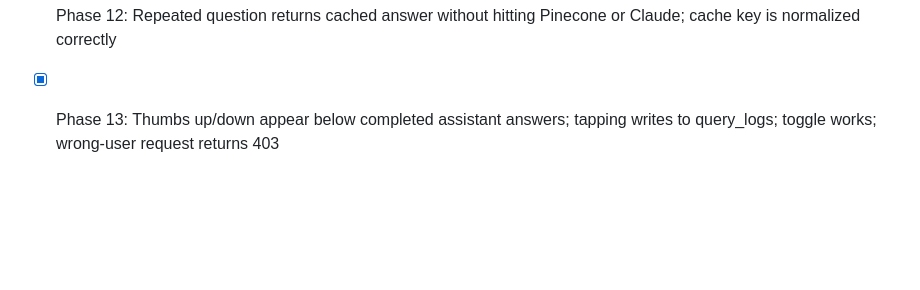
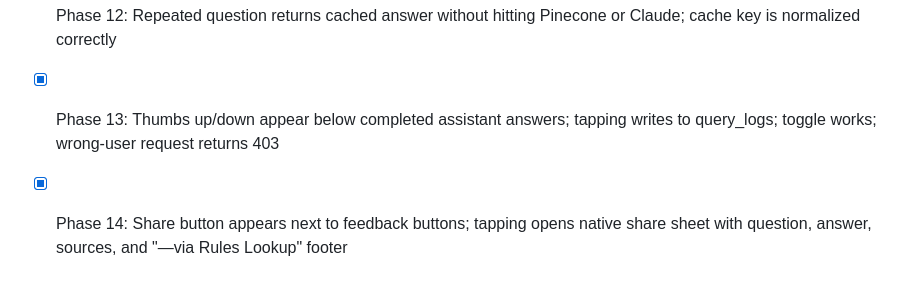
Before and after one commit to sdbradley/rules-lookup, a Markdown page: docs/plan.md, the part around one of its changes. Drawn GitHub-style; blank space fills up the shorter version.

Commit message:
Mark Phase 14 complete in plan doc
Co-Authored-By: Claude Sonnet 4.6 <noreply@anthropic.com>

```diff
--- a/docs/plan.md
+++ b/docs/plan.md
@@ -333,3 +333,4 @@ Allow users to ask follow-up questions that carry context from previous turns in
 - [x] Phase 11: Conversation created on first message; follow-up appends to same conversation; History screen shows past conversations; tapping one replays the thread; New Chat resets session
 - [x] Phase 12: Repeated question returns cached answer without hitting Pinecone or Claude; cache key is normalized correctly
 - [x] Phase 13: Thumbs up/down appear below completed assistant answers; tapping writes to query_logs; toggle works; wrong-user request returns 403
+- [x] Phase 14: Share button appears next to feedback buttons; tapping opens native share sheet with question, answer, sources, and "—via Rules Lookup" footer
```
Also changed, not shown: other parts of docs/plan.md (+1 -1 lines).
